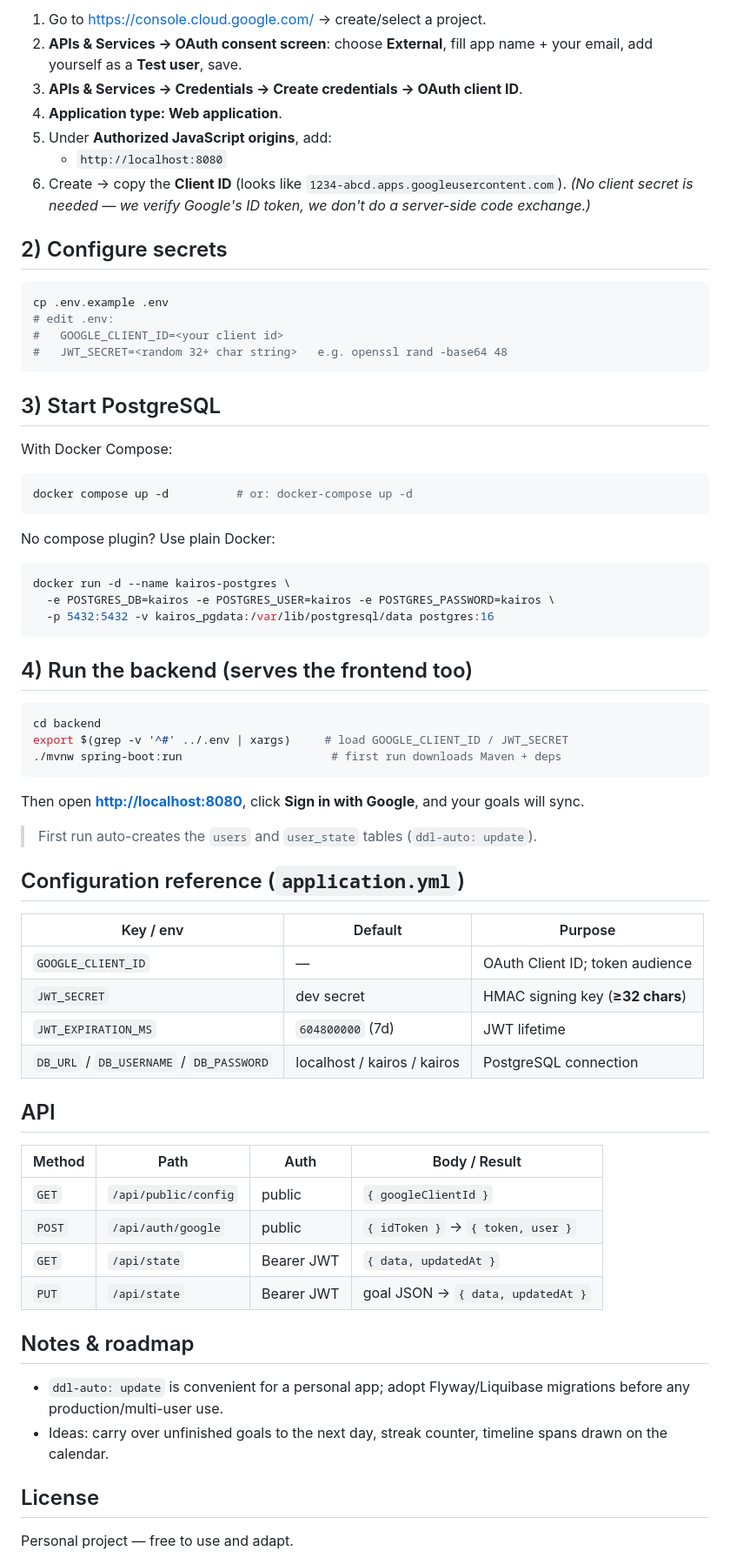
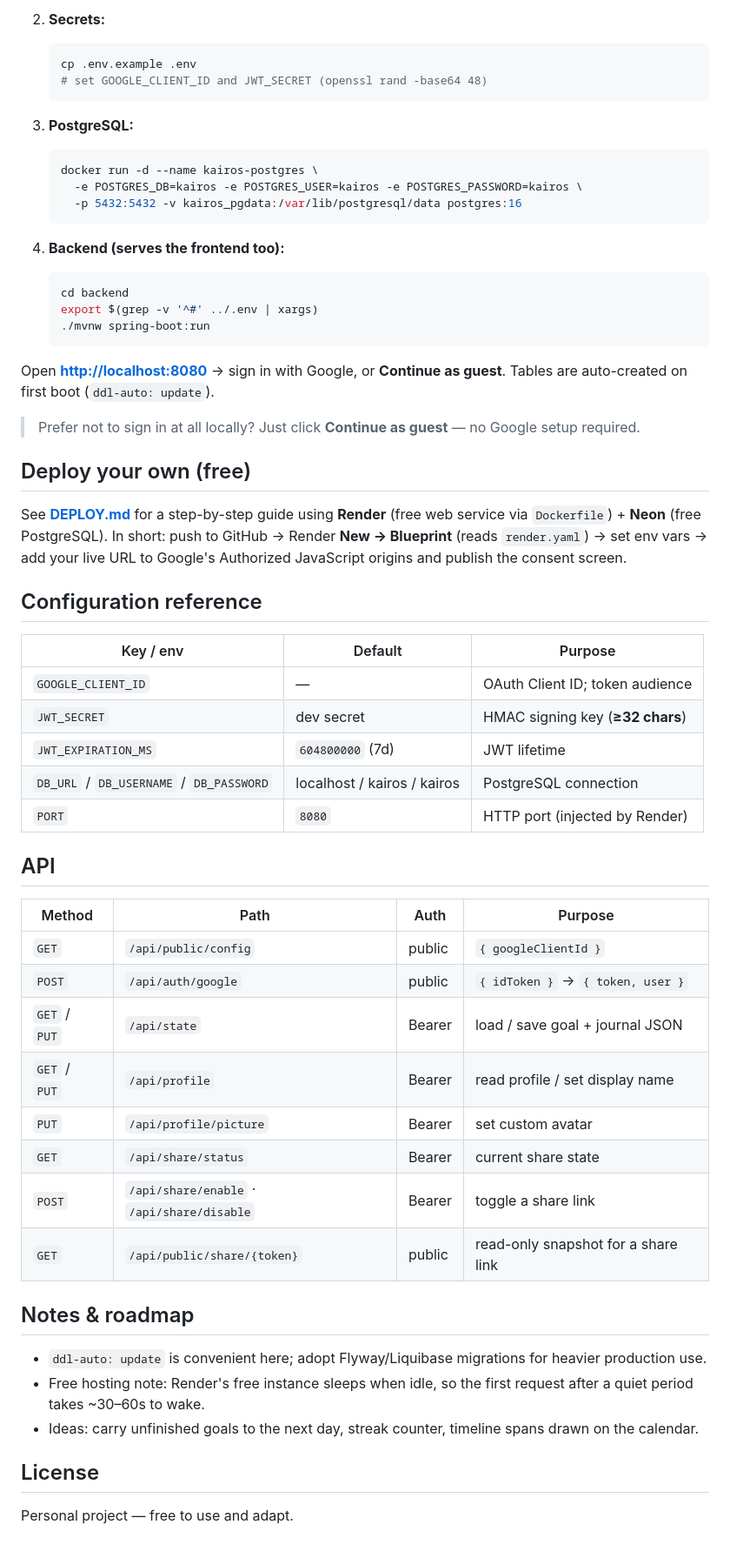
Before and after one commit to udaykumargupta/Kairos-Goals-Tracker, a Markdown page: README.md, the part around one of its changes. Shown at 87% size. GitHub-like rendering.

````diff
--- a/README.md
+++ b/README.md
@@ -61,51 +68,33 @@ At build time Maven copies `frontend/` into the app's static content, so Spring
 
-1. Go to <https://console.cloud.google.com/> → create/select a project.
-2. **APIs & Services → OAuth consent screen**: choose **External**, fill app name + your email, add yourself as a **Test user**, save.
-3. **APIs & Services → Credentials → Create credentials → OAuth client ID**.
-4. **Application type: Web application**.
-5. Under **Authorized JavaScript origins**, add:
-   - `http://localhost:8080`
-6. Create → copy the **Client ID** (looks like `1234-abcd.apps.googleusercontent.com`).
-   *(No client secret is needed — we verify Google's ID token, we don't do a server-side code exchange.)*
+2. **Secrets:**
+   ```bash
+   cp .env.example .env
+   # set GOOGLE_CLIENT_ID and JWT_SECRET (openssl rand -base64 48)
+   ```
 
-## 2) Configure secrets
+3. **PostgreSQL:**
+   ```bash
+   docker run -d --name kairos-postgres \
+     -e POSTGRES_DB=kairos -e POSTGRES_USER=kairos -e POSTGRES_PASSWORD=kairos \
+     -p 5432:5432 -v kairos_pgdata:/var/lib/postgresql/data postgres:16
+   ```
 
-```bash
-cp .env.example .env
-# edit .env:
-#   GOOGLE_CLIENT_ID=<your client id>
-#   JWT_SECRET=<random 32+ char string>   e.g. openssl rand -base64 48
-```
+4. **Backend (serves the frontend too):**
+   ```bash
+   cd backend
+   export $(grep -v '^#' ../.env | xargs)
+   ./mvnw spring-boot:run
+   ```
 
-## 3) Start PostgreSQL
+Open **<http://localhost:8080>** → sign in with Google, or **Continue as guest**. Tables are auto-created on first boot (`ddl-auto: update`).
 
-With Docker Compose:
+> Prefer not to sign in at all locally? Just click **Continue as guest** — no Google setup required.
 
-```bash
-docker compose up -d          # or: docker-compose up -d
-```
+## Deploy your own (free)
 
-No compose plugin? Use plain Docker:
+See **[DEPLOY.md](DEPLOY.md)** for a step-by-step guide using **Render** (free web service via `Dockerfile`) + **Neon** (free PostgreSQL). In short: push to GitHub → Render **New → Blueprint** (reads `render.yaml`) → set env vars → add your live URL to Google's Authorized JavaScript origins and publish the consent screen.
 
-```bash
-docker run -d --name kairos-postgres \
-  -e POSTGRES_DB=kairos -e POSTGRES_USER=kairos -e POSTGRES_PASSWORD=kairos \
-  -p 5432:5432 -v kairos_pgdata:/var/lib/postgresql/data postgres:16
-```
-
-## 4) Run the backend (serves the frontend too)
-
-```bash
-cd backend
-export $(grep -v '^#' ../.env | xargs)     # load GOOGLE_CLIENT_ID / JWT_SECRET
-./mvnw spring-boot:run                      # first run downloads Maven + deps
-```
-
-Then open **<http://localhost:8080>**, click **Sign in with Google**, and your goals will sync.
-
-> First run auto-creates the `users` and `user_state` tables (`ddl-auto: update`).
-
-## Configuration reference (`application.yml`)
+## Configuration reference
 
 | Key / env | Default | Purpose |
 |-----------|---------|---------|
@@ -113,20 +102,26 @@ Then open **<http://localhost:8080>**, click **Sign in with Google**, and your g
 | `JWT_SECRET` | dev secret | HMAC signing key (**≥32 chars**) |
 | `JWT_EXPIRATION_MS` | `604800000` (7d) | JWT lifetime |
 | `DB_URL` / `DB_USERNAME` / `DB_PASSWORD` | localhost / kairos / kairos | PostgreSQL connection |
+| `PORT` | `8080` | HTTP port (injected by Render) |
 
 ## API
 
-| Method | Path | Auth | Body / Result |
-|--------|------|------|---------------|
+| Method | Path | Auth | Purpose |
+|--------|------|------|---------|
 | `GET`  | `/api/public/config` | public | `{ googleClientId }` |
-| `POST` | `/api/auth/google`   | public | `{ idToken }` → `{ token, user }` |
-| `GET`  | `/api/state`         | Bearer JWT | `{ data, updatedAt }` |
-| `PUT`  | `/api/state`         | Bearer JWT | goal JSON → `{ data, updatedAt }` |
+| `POST` | `/api/auth/google` | public | `{ idToken }` → `{ token, user }` |
+| `GET` / `PUT` | `/api/state` | Bearer | load / save goal + journal JSON |
+| `GET` / `PUT` | `/api/profile` | Bearer | read profile / set display name |
+| `PUT`  | `/api/profile/picture` | Bearer | set custom avatar |
+| `GET`  | `/api/share/status` | Bearer | current share state |
+| `POST` | `/api/share/enable` · `/api/share/disable` | Bearer | toggle a share link |
+| `GET`  | `/api/public/share/{token}` | public | read-only snapshot for a share link |
 
 ## Notes & roadmap
 
-- `ddl-auto: update` is convenient for a personal app; adopt Flyway/Liquibase migrations before any production/multi-user use.
-- Ideas: carry over unfinished goals to the next day, streak counter, timeline spans drawn on the calendar.
+- `ddl-auto: update` is convenient here; adopt Flyway/Liquibase migrations for heavier production use.
+- Free hosting note: Render's free instance sleeps when idle, so the first request after a quiet period takes ~30–60s to wake.
+- Ideas: carry unfinished goals to the next day, streak counter, timeline spans drawn on the calendar.
 
 ## License
 
````
Also changed, not shown: other parts of README.md (+33 -26 lines).
